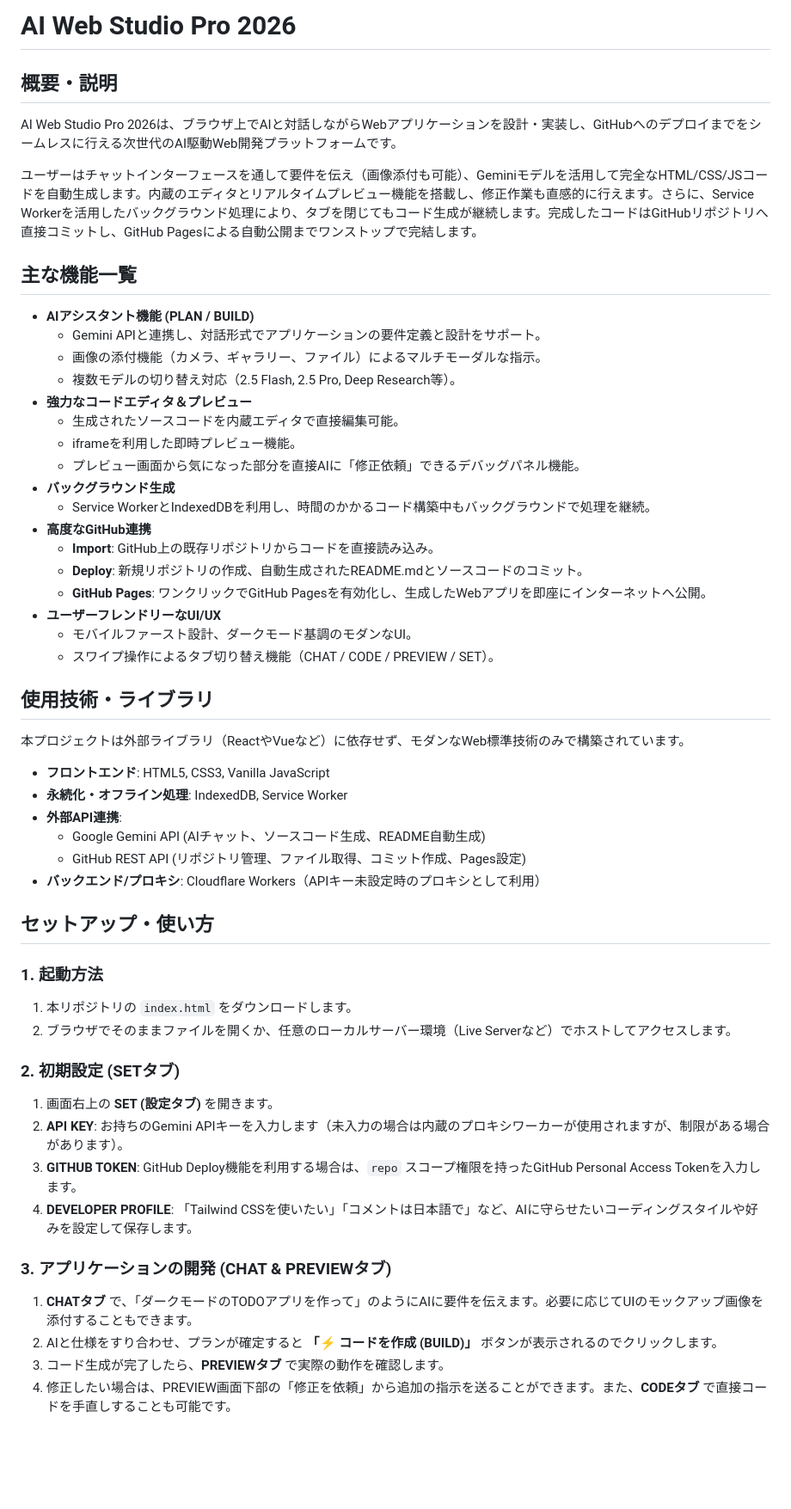
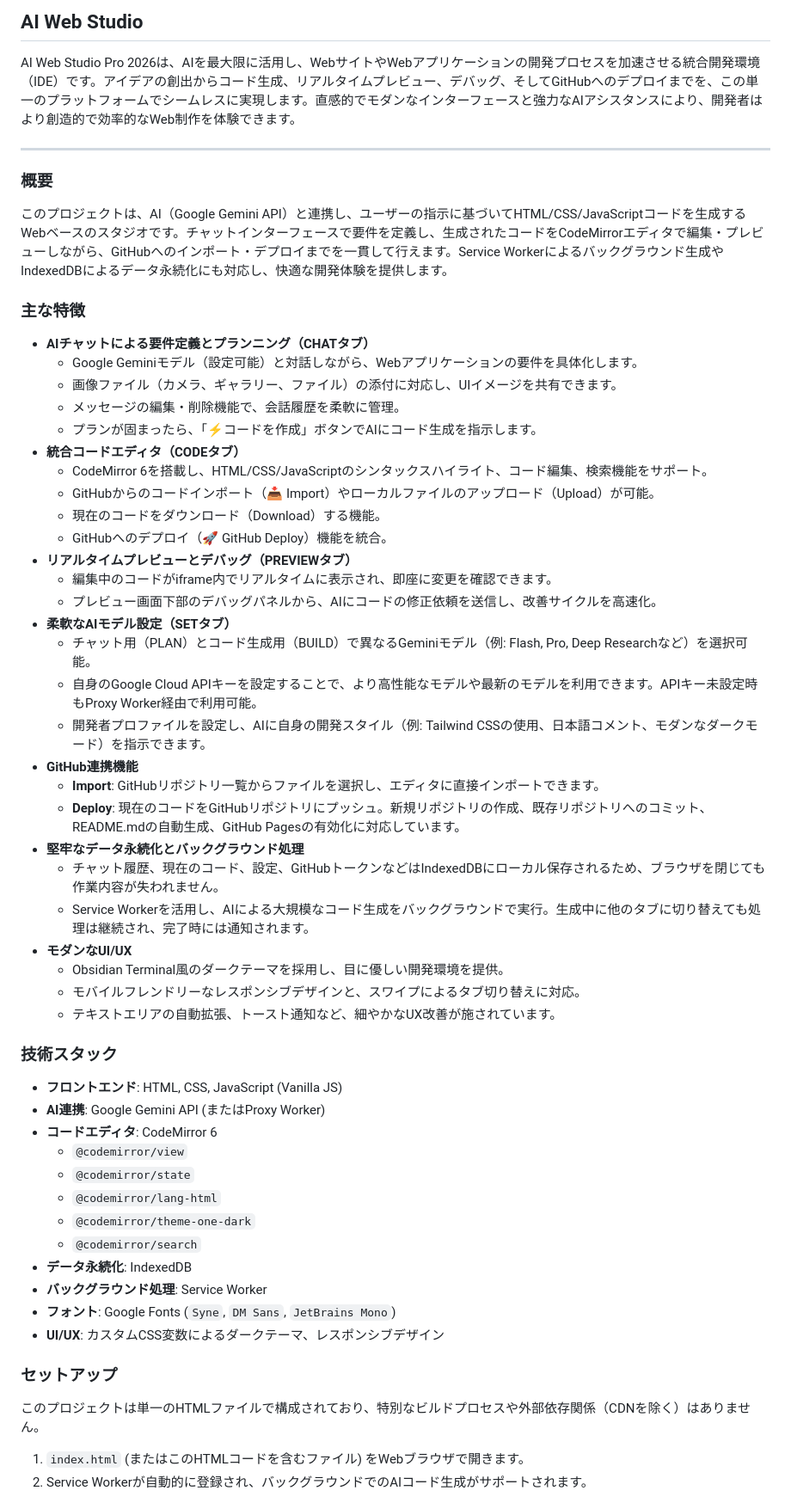
Before and after one commit to ikymbiz/ai-web-studio, a Markdown page: README.md, the part around one of its changes. Shown at 86% size. GitHub-like rendering; blank space fills up the shorter version.

```diff
--- a/README.md
+++ b/README.md
@@ -1,56 +1,62 @@
-# AI Web Studio Pro 2026
+## AI Web Studio
 
-## 概要・説明
-AI Web Studio Pro 2026は、ブラウザ上でAIと対話しながらWebアプリケーションを設計・実装し、GitHubへのデプロイまでをシームレスに行える次世代のAI駆動Web開発プラットフォームです。
+AI Web Studio Pro 2026は、AIを最大限に活用し、WebサイトやWebアプリケーションの開発プロセスを加速させる統合開発環境（IDE）です。アイデアの創出からコード生成、リアルタイムプレビュー、デバッグ、そしてGitHubへのデプロイまでを、この単一のプラットフォームでシームレスに実現します。直感的でモダンなインターフェースと強力なAIアシスタンスにより、開発者はより創造的で効率的なWeb制作を体験できます。
 
-ユーザーはチャットインターフェースを通して要件を伝え（画像添付も可能）、Geminiモデルを活用して完全なHTML/CSS/JSコードを自動生成します。内蔵のエディタとリアルタイムプレビュー機能を搭載し、修正作業も直感的に行えます。さらに、Service Workerを活用したバックグラウンド処理により、タブを閉じてもコード生成が継続します。完成したコードはGitHubリポジトリへ直接コミットし、GitHub Pagesによる自動公開までワンストップで完結します。
+---
 
-## 主な機能一覧
+### 概要
 
-- **AIアシスタント機能 (PLAN / BUILD)**
-  - Gemini APIと連携し、対話形式でアプリケーションの要件定義と設計をサポート。
-  - 画像の添付機能（カメラ、ギャラリー、ファイル）によるマルチモーダルな指示。
-  - 複数モデルの切り替え対応（2.5 Flash, 2.5 Pro, Deep Research等）。
-- **強力なコードエディタ＆プレビュー**
-  - 生成されたソースコードを内蔵エディタで直接編集可能。
-  - iframeを利用した即時プレビュー機能。
-  - プレビュー画面から気になった部分を直接AIに「修正依頼」できるデバッグパネル機能。
-- **バックグラウンド生成**
-  - Service WorkerとIndexedDBを利用し、時間のかかるコード構築中もバックグラウンドで処理を継続。
-- **高度なGitHub連携**
-  - **Import**: GitHub上の既存リポジトリからコードを直接読み込み。
-  - **Deploy**: 新規リポジトリの作成、自動生成されたREADME.mdとソースコードのコミット。
-  - **GitHub Pages**: ワンクリックでGitHub Pagesを有効化し、生成したWebアプリを即座にインターネットへ公開。
-- **ユーザーフレンドリーなUI/UX**
-  - モバイルファースト設計、ダークモード基調のモダンなUI。
-  - スワイプ操作によるタブ切り替え機能（CHAT / CODE / PREVIEW / SET）。
+このプロジェクトは、AI（Google Gemini API）と連携し、ユーザーの指示に基づいてHTML/CSS/JavaScriptコードを生成するWebベースのスタジオです。チャットインターフェースで要件を定義し、生成されたコードをCodeMirrorエディタで編集・プレビューしながら、GitHubへのインポート・デプロイまでを一貫して行えます。Service Workerによるバックグラウンド生成やIndexedDBによるデータ永続化にも対応し、快適な開発体験を提供します。
 
-## 使用技術・ライブラリ
+### 主な特徴
 
-本プロジェクトは外部ライブラリ（ReactやVueなど）に依存せず、モダンなWeb標準技術のみで構築されています。
+*   **AIチャットによる要件定義とプランニング（CHATタブ）**
+    *   Google Geminiモデル（設定可能）と対話しながら、Webアプリケーションの要件を具体化します。
+    *   画像ファイル（カメラ、ギャラリー、ファイル）の添付に対応し、UIイメージを共有できます。
+    *   メッセージの編集・削除機能で、会話履歴を柔軟に管理。
+    *   プランが固まったら、「⚡️コードを作成」ボタンでAIにコード生成を指示します。
+*   **統合コードエディタ（CODEタブ）**
+    *   CodeMirror 6を搭載し、HTML/CSS/JavaScriptのシンタックスハイライト、コード編集、検索機能をサポート。
+    *   GitHubからのコードインポート（📥 Import）やローカルファイルのアップロード（Upload）が可能。
+    *   現在のコードをダウンロード（Download）する機能。
+    *   GitHubへのデプロイ（🚀 GitHub Deploy）機能を統合。
+*   **リアルタイムプレビューとデバッグ（PREVIEWタブ）**
+    *   編集中のコードがiframe内でリアルタイムに表示され、即座に変更を確認できます。
+    *   プレビュー画面下部のデバッグパネルから、AIにコードの修正依頼を送信し、改善サイクルを高速化。
+*   **柔軟なAIモデル設定（SETタブ）**
+    *   チャット用（PLAN）とコード生成用（BUILD）で異なるGeminiモデル（例: Flash, Pro, Deep Researchなど）を選択可能。
+    *   自身のGoogle Cloud APIキーを設定することで、より高性能なモデルや最新のモデルを利用できます。APIキー未設定時もProxy Worker経由で利用可能。
+    *   開発者プロファイルを設定し、AIに自身の開発スタイル（例: Tailwind CSSの使用、日本語コメント、モダンなダークモード）を指示できます。
+*   **GitHub連携機能**
+    *   **Import**: GitHubリポジトリ一覧からファイルを選択し、エディタに直接インポートできます。
+    *   **Deploy**: 現在のコードをGitHubリポジトリにプッシュ。新規リポジトリの作成、既存リポジトリへのコミット、README.mdの自動生成、GitHub Pagesの有効化に対応しています。
+*   **堅牢なデータ永続化とバックグラウンド処理**
+    *   チャット履歴、現在のコード、設定、GitHubトークンなどはIndexedDBにローカル保存されるため、ブラウザを閉じても作業内容が失われません。
+    *   Service Workerを活用し、AIによる大規模なコード生成をバックグラウンドで実行。生成中に他のタブに切り替えても処理は継続され、完了時には通知されます。
+*   **モダンなUI/UX**
+    *   Obsidian Terminal風のダークテーマを採用し、目に優しい開発環境を提供。
+    *   モバイルフレンドリーなレスポンシブデザインと、スワイプによるタブ切り替えに対応。
+    *   テキストエリアの自動拡張、トースト通知など、細やかなUX改善が施されています。
 
-- **フロントエンド**: HTML5, CSS3, Vanilla JavaScript
-- **永続化・オフライン処理**: IndexedDB, Service Worker
-- **外部API連携**:
-  - Google Gemini API (AIチャット、ソースコード生成、README自動生成)
-  - GitHub REST API (リポジトリ管理、ファイル取得、コミット作成、Pages設定)
-- **バックエンド/プロキシ**: Cloudflare Workers（APIキー未設定時のプロキシとして利用）
+### 技術スタック
 
-## セットアップ・使い方
+*   **フロントエンド**: HTML, CSS, JavaScript (Vanilla JS)
+*   **AI連携**: Google Gemini API (またはProxy Worker)
+*   **コードエディタ**: CodeMirror 6
+    *   `@codemirror/view`
+    *   `@codemirror/state`
+    *   `@codemirror/lang-html`
+    *   `@codemirror/theme-one-dark`
+    *   `@codemirror/search`
+*   **データ永続化**: IndexedDB
+*   **バックグラウンド処理**: Service Worker
+*   **フォント**: Google Fonts (`Syne`, `DM Sans`, `JetBrains Mono`)
+*   **UI/UX**: カスタムCSS変数によるダークテーマ、レスポンシブデザイン
 
-### 1. 起動方法
-1. 本リポジトリの `index.html` をダウンロードします。
-2. ブラウザでそのままファイルを開くか、任意のローカルサーバー環境（Live Serverなど）でホストしてアクセスします。
+### セットアップ
 
-### 2. 初期設定 (SETタブ)
-1. 画面右上の **SET (設定タブ)** を開きます。
-2. **API KEY**: お持ちのGemini APIキーを入力します（未入力の場合は内蔵のプロキシワーカーが使用されますが、制限がある場合があります）。
-3. **GITHUB TOKEN**: GitHub Deploy機能を利用する場合は、`repo` スコープ権限を持ったGitHub Personal Access Tokenを入力します。
-4. **DEVELOPER PROFILE**: 「Tailwind CSSを使いたい」「コメントは日本語で」など、AIに守らせたいコーディングスタイルや好みを設定して保存します。
+このプロジェクトは単一のHTMLファイルで構成されており、特別なビルドプロセスや外部依存関係（CDNを除く）はありません。
 
-### 3. アプリケーションの開発 (CHAT & PREVIEWタブ)
-1. **CHATタブ** で、「ダークモードのTODOアプリを作って」のようにAIに要件を伝えます。必要に応じてUIのモックアップ画像を添付することもできます。
-2. AIと仕様をすり合わせ、プランが確定すると **「⚡️ コードを作成 (BUILD)」** ボタンが表示されるのでクリックします。
-3. コード生成が完了したら、**PREVIEWタブ** で実際の動作を確認します。
-4. 修正したい場合は、PREVIEW画面下部の「修正を依頼」から追加の指示を送ることができます。また、**CODEタブ** で直接コードを手直しすることも可能です。
+1.  `index.html` (またはこのHTMLコードを含むファイル) をWebブラウザで開きます。
+2.  Service Workerが自動的に登録され、バックグラウンドでのAIコード生成がサポートされます。
 
```
Also changed, not shown: other parts of README.md (+57 -6 lines).
